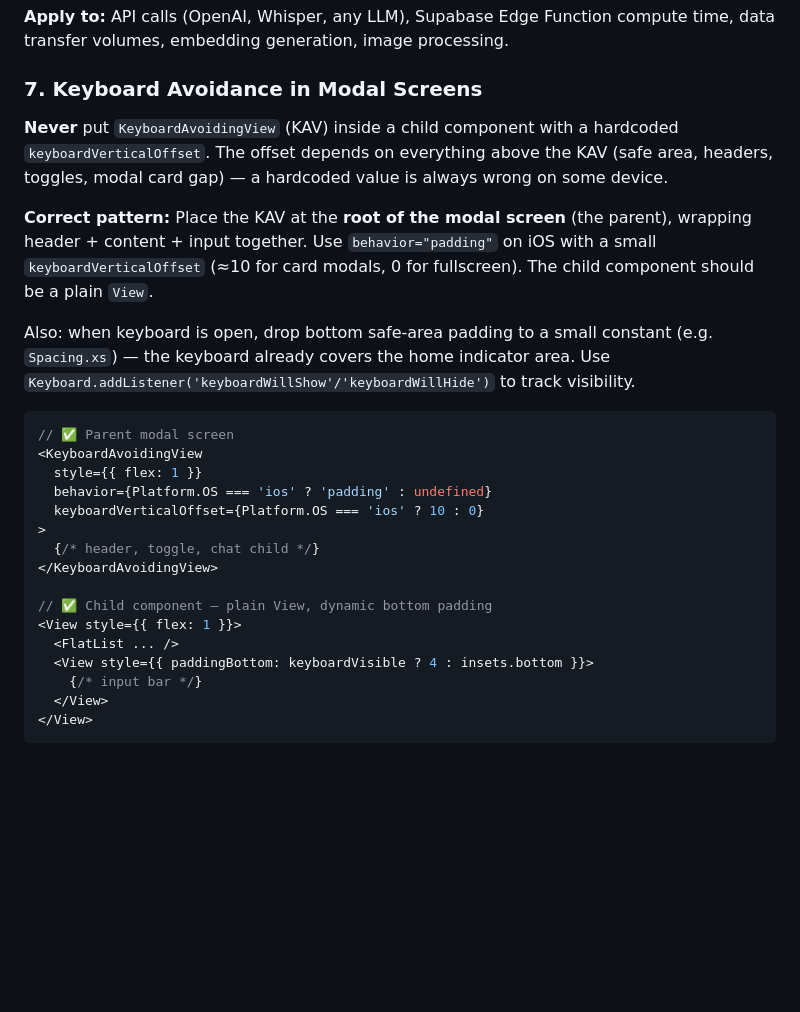
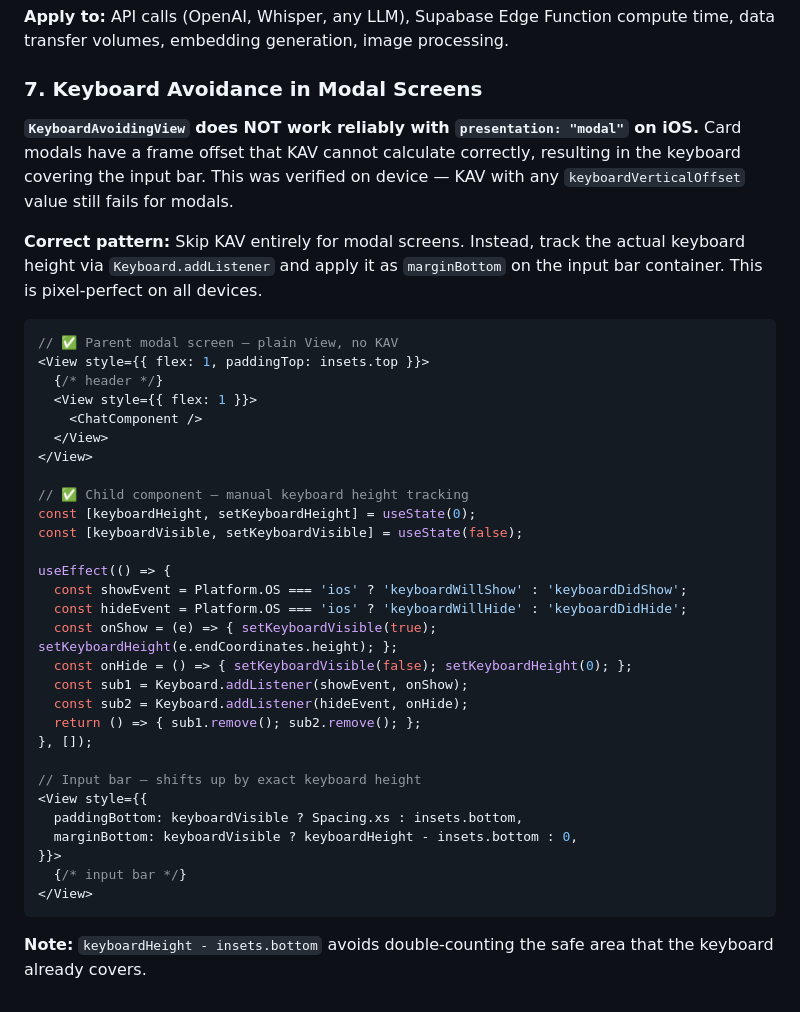
Before and after one commit to abhundance/rork-meal-plan-app, a Markdown page: tasks/lessons.md, the part around the change. Drawn GitHub-style; blank space fills up the shorter version.

Commit message:
docs: update lesson #7 with correct modal keyboard avoidance pattern
KAV doesn't work with presentation: "modal" on iOS. Updated the
lesson to use manual keyboard height tracking via Keyboard.addListener
instead, which is pixel-perfect on all devices.

Co-Authored-By: Claude Opus 4.6 <noreply@anthropic.com>

````diff
--- a/tasks/lessons.md
+++ b/tasks/lessons.md
@@ -35,27 +35,40 @@ Never use broad checks like `url.includes('http')` — it matches every URL incl
 **Apply to:** API calls (OpenAI, Whisper, any LLM), Supabase Edge Function compute time, data transfer volumes, embedding generation, image processing.
 
 ### 7. Keyboard Avoidance in Modal Screens
-**Never** put `KeyboardAvoidingView` (KAV) inside a child component with a hardcoded `keyboardVerticalOffset`. The offset depends on everything above the KAV (safe area, headers, toggles, modal card gap) — a hardcoded value is always wrong on some device.
+**`KeyboardAvoidingView` does NOT work reliably with `presentation: "modal"` on iOS.** Card modals have a frame offset that KAV cannot calculate correctly, resulting in the keyboard covering the input bar. This was verified on device — KAV with any `keyboardVerticalOffset` value still fails for modals.
 
-**Correct pattern:** Place the KAV at the **root of the modal screen** (the parent), wrapping header + content + input together. Use `behavior="padding"` on iOS with a small `keyboardVerticalOffset` (≈10 for card modals, 0 for fullscreen). The child component should be a plain `View`.
-
-Also: when keyboard is open, drop bottom safe-area padding to a small constant (e.g. `Spacing.xs`) — the keyboard already covers the home indicator area. Use `Keyboard.addListener('keyboardWillShow'/'keyboardWillHide')` to track visibility.
+**Correct pattern:** Skip KAV entirely for modal screens. Instead, track the actual keyboard height via `Keyboard.addListener` and apply it as `marginBottom` on the input bar container. This is pixel-perfect on all devices.
 
 ```tsx
-// ✅ Parent modal screen
-<KeyboardAvoidingView
-  style={{ flex: 1 }}
-  behavior={Platform.OS === 'ios' ? 'padding' : undefined}
-  keyboardVerticalOffset={Platform.OS === 'ios' ? 10 : 0}
->
-  {/* header, toggle, chat child */}
-</KeyboardAvoidingView>
-
-// ✅ Child component — plain View, dynamic bottom padding
-<View style={{ flex: 1 }}>
-  <FlatList ... />
-  <View style={{ paddingBottom: keyboardVisible ? 4 : insets.bottom }}>
-    {/* input bar */}
+// ✅ Parent modal screen — plain View, no KAV
+<View style={{ flex: 1, paddingTop: insets.top }}>
+  {/* header */}
+  <View style={{ flex: 1 }}>
+    <ChatComponent />
   </View>
 </View>
+
+// ✅ Child component — manual keyboard height tracking
+const [keyboardHeight, setKeyboardHeight] = useState(0);
+const [keyboardVisible, setKeyboardVisible] = useState(false);
+
+useEffect(() => {
+  const showEvent = Platform.OS === 'ios' ? 'keyboardWillShow' : 'keyboardDidShow';
+  const hideEvent = Platform.OS === 'ios' ? 'keyboardWillHide' : 'keyboardDidHide';
+  const onShow = (e) => { setKeyboardVisible(true); setKeyboardHeight(e.endCoordinates.height); };
+  const onHide = () => { setKeyboardVisible(false); setKeyboardHeight(0); };
+  const sub1 = Keyboard.addListener(showEvent, onShow);
+  const sub2 = Keyboard.addListener(hideEvent, onHide);
+  return () => { sub1.remove(); sub2.remove(); };
+}, []);
+
+// Input bar — shifts up by exact keyboard height
+<View style={{
+  paddingBottom: keyboardVisible ? Spacing.xs : insets.bottom,
+  marginBottom: keyboardVisible ? keyboardHeight - insets.bottom : 0,
+}}>
+  {/* input bar */}
+</View>
 ```
+
+**Note:** `keyboardHeight - insets.bottom` avoids double-counting the safe area that the keyboard already covers.
````
